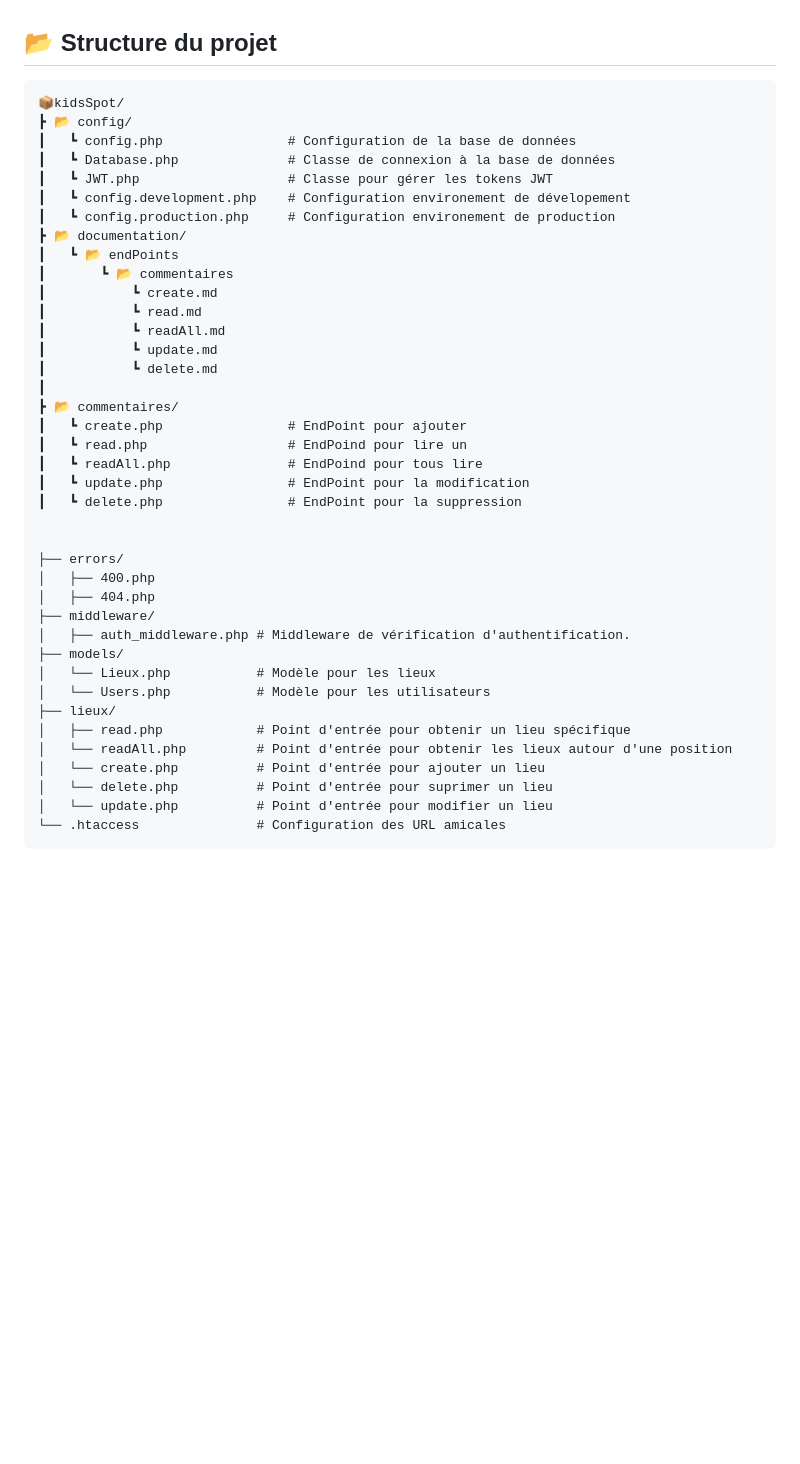
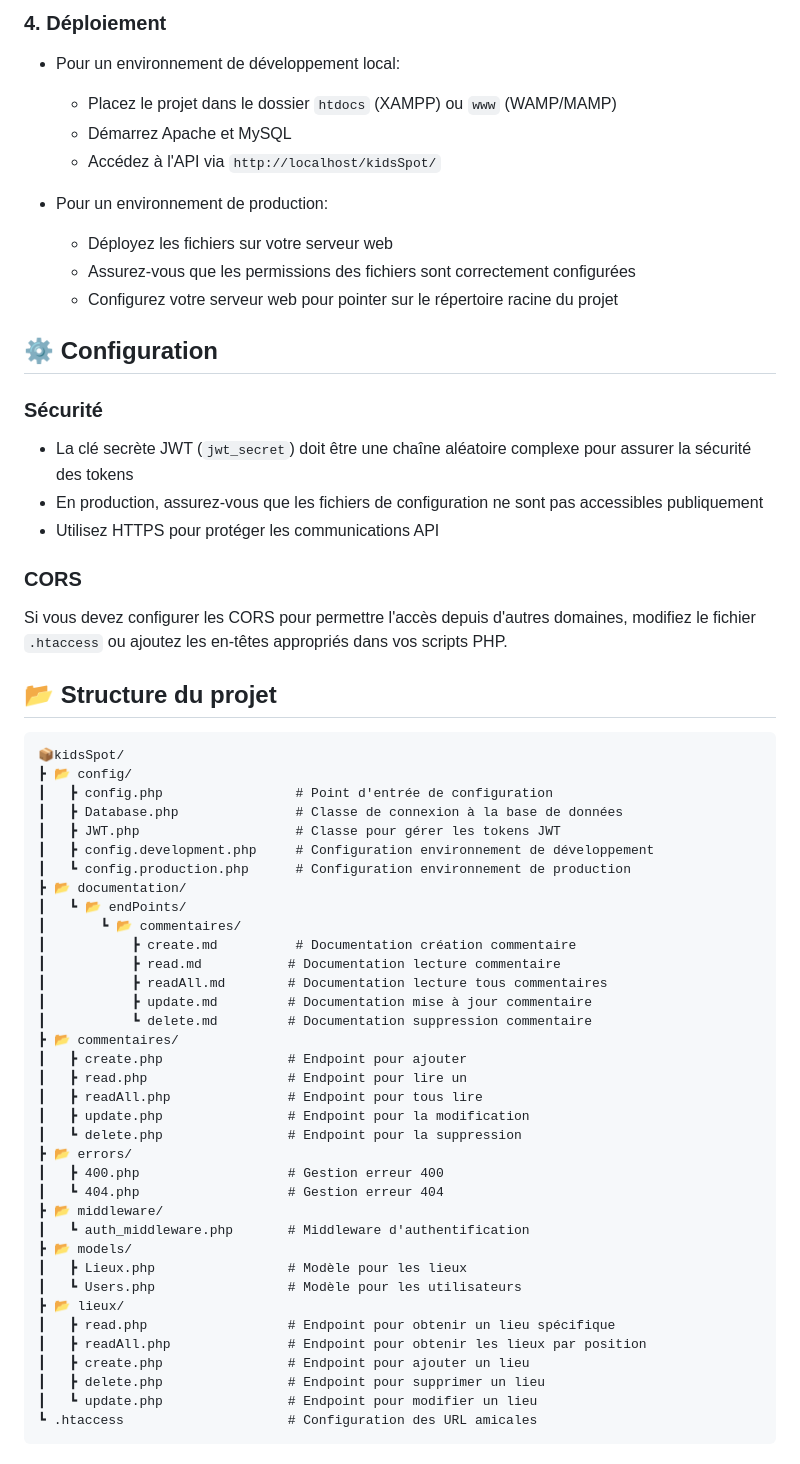
Before and after one commit to Seb-Prod/api_kidsSpot, a Markdown page: README.md, the part around the change printed below. GitHub-like rendering; blank space fills up the shorter version.

Commit message:
maj readme

````diff
--- a/README.md
+++ b/README.md
@@ -36,45 +77,65 @@ cd kidsSpot
+### 4. Déploiement
+
+- Pour un environnement de développement local:
+  - Placez le projet dans le dossier `htdocs` (XAMPP) ou `www` (WAMP/MAMP)
+  - Démarrez Apache et MySQL
+  - Accédez à l'API via `http://localhost/kidsSpot/`
+
+- Pour un environnement de production:
+  - Déployez les fichiers sur votre serveur web
+  - Assurez-vous que les permissions des fichiers sont correctement configurées
+  - Configurez votre serveur web pour pointer sur le répertoire racine du projet
+
+## ⚙️ Configuration
+
+### Sécurité
+
+- La clé secrète JWT (`jwt_secret`) doit être une chaîne aléatoire complexe pour assurer la sécurité des tokens
+- En production, assurez-vous que les fichiers de configuration ne sont pas accessibles publiquement
+- Utilisez HTTPS pour protéger les communications API
+
+### CORS
+
+Si vous devez configurer les CORS pour permettre l'accès depuis d'autres domaines, modifiez le fichier `.htaccess` ou ajoutez les en-têtes appropriés dans vos scripts PHP.
 
 ## 📂 Structure du projet
 
 ```
 📦kidsSpot/
 ┣ 📂 config/
-┃   ┗ config.php                # Configuration de la base de données
-┃   ┗ Database.php              # Classe de connexion à la base de données
-┃   ┗ JWT.php                   # Classe pour gérer les tokens JWT
-┃   ┗ config.development.php    # Configuration environement de dévelopement
-┃   ┗ config.production.php     # Configuration environement de production
+┃   ┣ config.php                 # Point d'entrée de configuration
+┃   ┣ Database.php               # Classe de connexion à la base de données
+┃   ┣ JWT.php                    # Classe pour gérer les tokens JWT
+┃   ┣ config.development.php     # Configuration environnement de développement
+┃   ┗ config.production.php      # Configuration environnement de production
 ┣ 📂 documentation/
-┃   ┗ 📂 endPoints
-┃       ┗ 📂 commentaires
-┃           ┗ create.md
-┃           ┗ read.md
-┃           ┗ readAll.md
-┃           ┗ update.md
-┃           ┗ delete.md
-┃
+┃   ┗ 📂 endPoints/
+┃       ┗ 📂 commentaires/
+┃           ┣ create.md          # Documentation création commentaire
+┃           ┣ read.md           # Documentation lecture commentaire
+┃           ┣ readAll.md        # Documentation lecture tous commentaires
+┃           ┣ update.md         # Documentation mise à jour commentaire
+┃           ┗ delete.md         # Documentation suppression commentaire
 ┣ 📂 commentaires/
-┃   ┗ create.php                # EndPoint pour ajouter
-┃   ┗ read.php                  # EndPoind pour lire un
-┃   ┗ readAll.php               # EndPoind pour tous lire
-┃   ┗ update.php                # EndPoint pour la modification
-┃   ┗ delete.php                # EndPoint pour la suppression
-
-
-├── errors/
-│   ├── 400.php
-│   ├── 404.php
-├── middleware/
-│   ├── auth_middleware.php # Middleware de vérification d'authentification.
-├── models/
-│   └── Lieux.php           # Modèle pour les lieux
-│   └── Users.php           # Modèle pour les utilisateurs
-├── lieux/
-│   ├── read.php            # Point d'entrée pour obtenir un lieu spécifique
-│   └── readAll.php         # Point d'entrée pour obtenir les lieux autour d'une position
-│   └── create.php          # Point d'entrée pour ajouter un lieu
-│   └── delete.php          # Point d'entrée pour suprimer un lieu
-│   └── update.php          # Point d'entrée pour modifier un lieu
-└── .htaccess               # Configuration des URL amicales
+┃   ┣ create.php                # Endpoint pour ajouter
+┃   ┣ read.php                  # Endpoint pour lire un
+┃   ┣ readAll.php               # Endpoint pour tous lire
+┃   ┣ update.php                # Endpoint pour la modification
+┃   ┗ delete.php                # Endpoint pour la suppression
+┣ 📂 errors/
+┃   ┣ 400.php                   # Gestion erreur 400
+┃   ┗ 404.php                   # Gestion erreur 404
+┣ 📂 middleware/
+┃   ┗ auth_middleware.php       # Middleware d'authentification
+┣ 📂 models/
+┃   ┣ Lieux.php                 # Modèle pour les lieux
+┃   ┗ Users.php                 # Modèle pour les utilisateurs
+┣ 📂 lieux/
+┃   ┣ read.php                  # Endpoint pour obtenir un lieu spécifique
+┃   ┣ readAll.php               # Endpoint pour obtenir les lieux par position
+┃   ┣ create.php                # Endpoint pour ajouter un lieu
+┃   ┣ delete.php                # Endpoint pour supprimer un lieu
+┃   ┗ update.php                # Endpoint pour modifier un lieu
+┗ .htaccess                     # Configuration des URL amicales
 ```
 
````
Also changed, not shown: other parts of README.md (+133 -33 lines).
